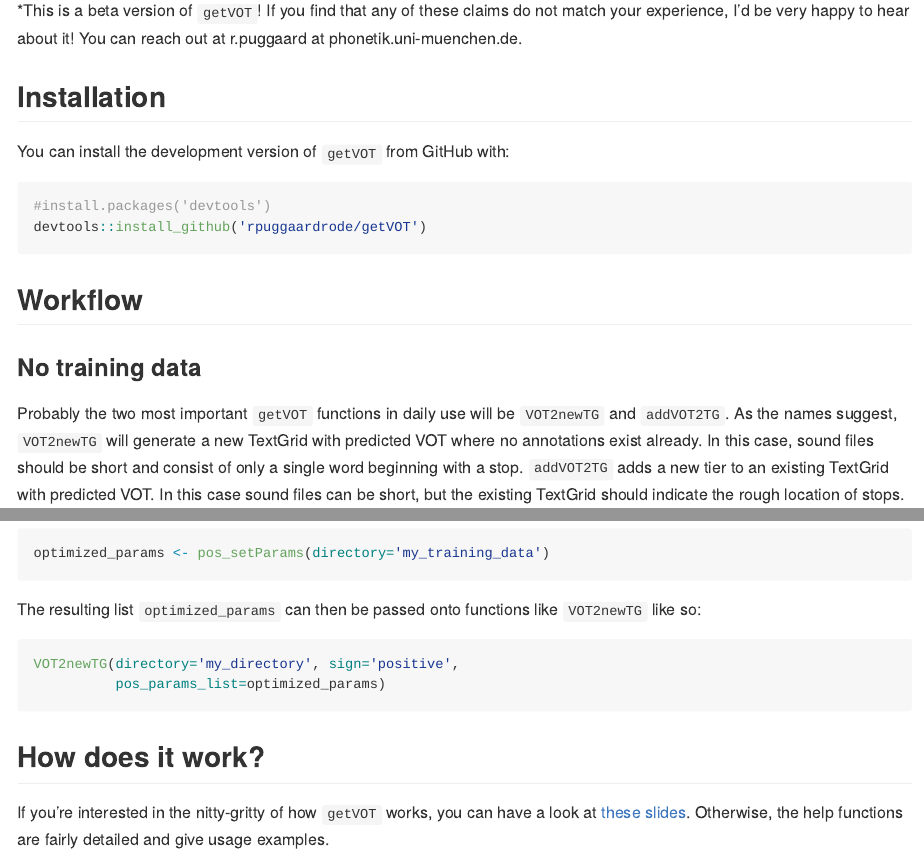
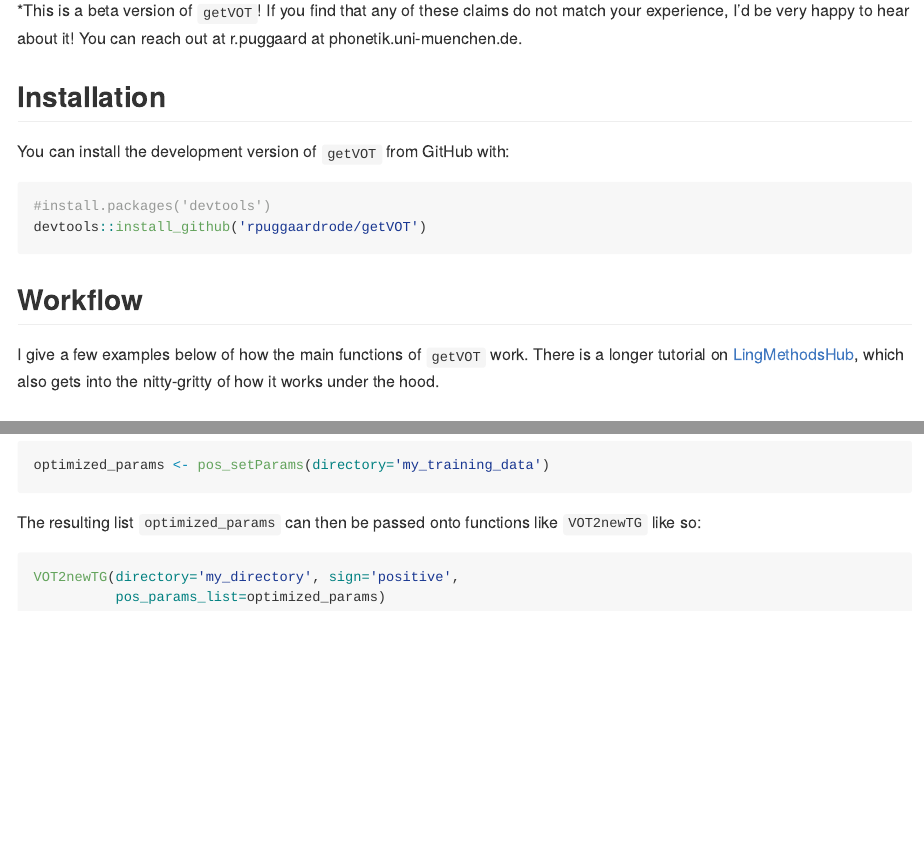
Before and after one commit to rpuggaardrode/getVOT, an R Markdown document (README.Rmd): the page in a window 1100 px wide, from 570 px down, and a second part further down, joined at a grey line. The pictures show the output file README.md that the author committed with the source, drawn offline in the style of GitHub.

Commit message:
update README

````diff
--- a/README.Rmd
+++ b/README.Rmd
@@ -33,6 +33,8 @@ devtools::install_github('rpuggaardrode/getVOT')
 ```
 
 ## Workflow
+
+I give a few examples below of how the main functions of `getVOT` work. There is a longer tutorial on [LingMethodsHub](https://lingmethodshub.github.io/content/R/getVOT-tutorial/), which also gets into the nitty-gritty of how it works under the hood.
 
 ### No training data
 
@@ -86,7 +88,3 @@ The resulting list `optimized_params` can then be passed onto functions like `VO
 VOT2newTG(directory='my_directory', sign='positive',
           pos_params_list=optimized_params)
 ```
-
-## How does it work?
-
-If you're interested in the nitty-gritty of how `getVOT` works, you can have a look at [these slides](https://rpuggaardrode.github.io/getVOT-pres). Otherwise, the help functions are fairly detailed and give usage examples.
````
Also changed, not shown: README.md.
